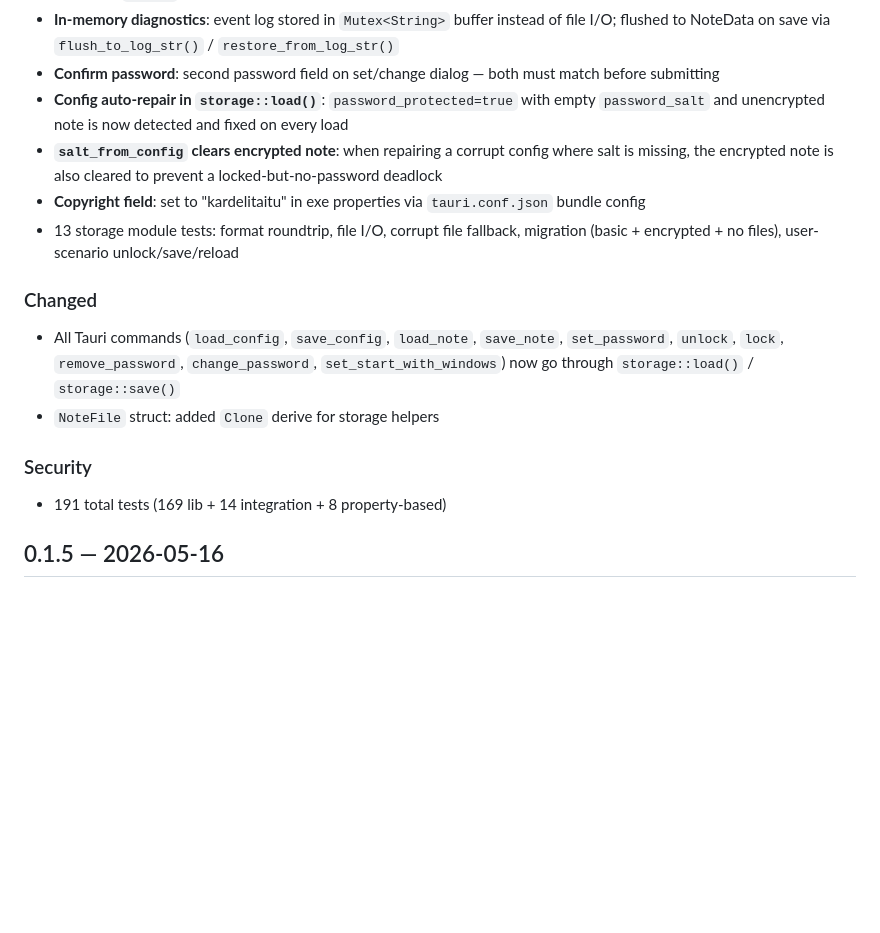
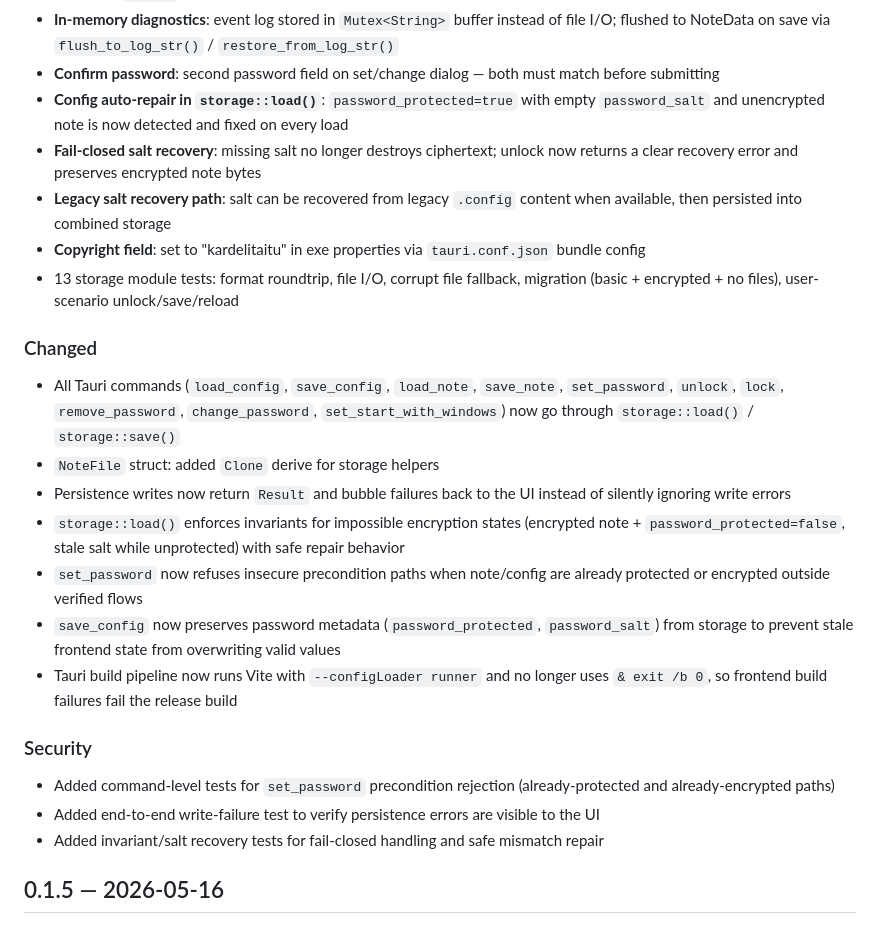
Before and after one commit to kardelitaitu/a-note, a Markdown page: CHANGELOG.md, the part around the change. Drawn GitHub-style; blank space fills up the shorter version.

```diff
--- a/CHANGELOG.md
+++ b/CHANGELOG.md
@@ -9,16 +9,24 @@
 - **In-memory diagnostics**: event log stored in `Mutex<String>` buffer instead of file I/O; flushed to NoteData on save via `flush_to_log_str()` / `restore_from_log_str()`
 - **Confirm password**: second password field on set/change dialog — both must match before submitting
 - **Config auto-repair in `storage::load()`**: `password_protected=true` with empty `password_salt` and unencrypted note is now detected and fixed on every load
-- **`salt_from_config` clears encrypted note**: when repairing a corrupt config where salt is missing, the encrypted note is also cleared to prevent a locked-but-no-password deadlock
+- **Fail-closed salt recovery**: missing salt no longer destroys ciphertext; unlock now returns a clear recovery error and preserves encrypted note bytes
+- **Legacy salt recovery path**: salt can be recovered from legacy `.config` content when available, then persisted into combined storage
 - **Copyright field**: set to "kardelitaitu" in exe properties via `tauri.conf.json` bundle config
 - 13 storage module tests: format roundtrip, file I/O, corrupt file fallback, migration (basic + encrypted + no files), user-scenario unlock/save/reload
 
 ### Changed
 - All Tauri commands (`load_config`, `save_config`, `load_note`, `save_note`, `set_password`, `unlock`, `lock`, `remove_password`, `change_password`, `set_start_with_windows`) now go through `storage::load()` / `storage::save()`
 - `NoteFile` struct: added `Clone` derive for storage helpers
+- Persistence writes now return `Result` and bubble failures back to the UI instead of silently ignoring write errors
+- `storage::load()` enforces invariants for impossible encryption states (encrypted note + `password_protected=false`, stale salt while unprotected) with safe repair behavior
+- `set_password` now refuses insecure precondition paths when note/config are already protected or encrypted outside verified flows
+- `save_config` now preserves password metadata (`password_protected`, `password_salt`) from storage to prevent stale frontend state from overwriting valid values
+- Tauri build pipeline now runs Vite with `--configLoader runner` and no longer uses `& exit /b 0`, so frontend build failures fail the release build
 
 ### Security
-- 191 total tests (169 lib + 14 integration + 8 property-based)
+- Added command-level tests for `set_password` precondition rejection (already-protected and already-encrypted paths)
+- Added end-to-end write-failure test to verify persistence errors are visible to the UI
+- Added invariant/salt recovery tests for fail-closed handling and safe mismatch repair
 
 ## 0.1.5 — 2026-05-16
 
```
